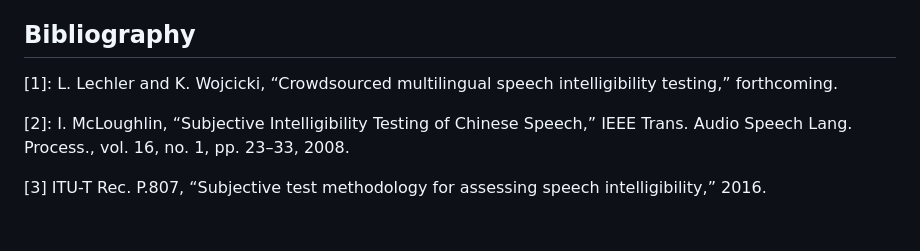
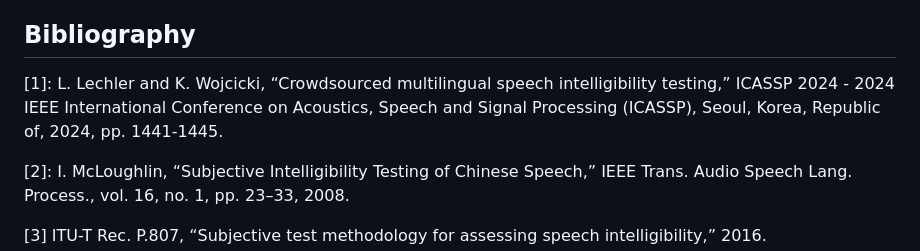
Before and after one commit to cisco/multilingual-speech-testing, a Markdown page: speech-intelligibility-DRT/README.md, the part around one of its changes. Rendered like a GitHub page; blank space fills up the shorter version.

Commit message:
Update README.md
Added links to preprint and conference paper.

```diff
--- a/speech-intelligibility-DRT/README.md
+++ b/speech-intelligibility-DRT/README.md
@@ -107,7 +107,7 @@ Each language folder consists of the following:
 ## Bibliography
 
 [1]: L. Lechler and K. Wojcicki, “Crowdsourced multilingual
-speech intelligibility testing,” forthcoming.
+speech intelligibility testing,” ICASSP 2024 - 2024 IEEE International Conference on Acoustics, Speech and Signal Processing (ICASSP), Seoul, Korea, Republic of, 2024, pp. 1441-1445.
 
 [2]: I. McLoughlin, “Subjective Intelligibility Testing of Chinese
 Speech,” IEEE Trans. Audio Speech Lang. Process., vol. 16,
```
Also changed, not shown: other parts of speech-intelligibility-DRT/README.md (+1 -1 lines).
